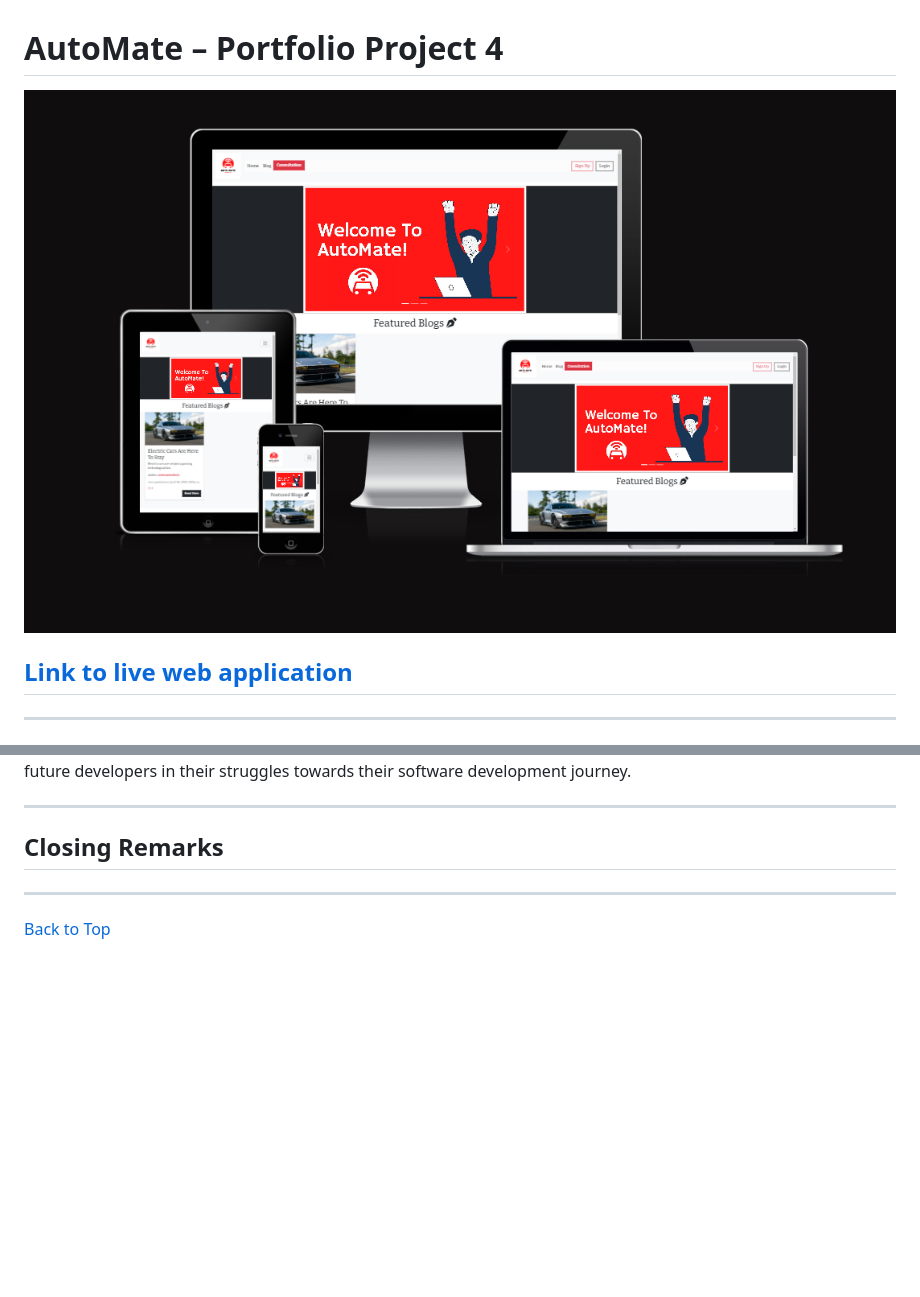
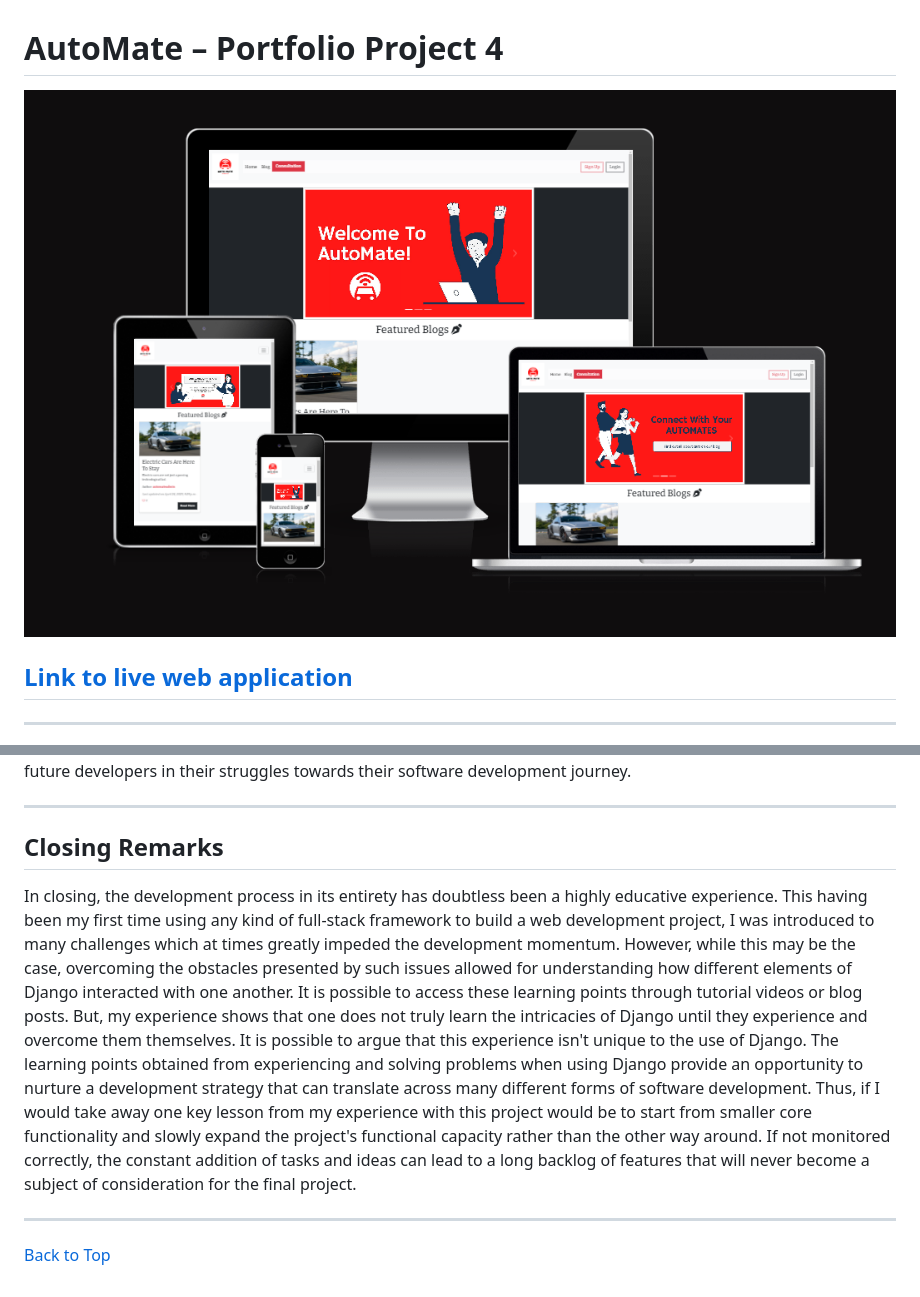
Before and after one commit to beratzorlu/AutoMate, a Markdown page: README.md, 2 parts joined by grey strips. Drawn GitHub-style; pictures changed too: docs/repo-responsive.png (deleted), docs/responsive.png (added); blank space fills up the shorter version.

Commit message:
Add closing remarks section.

```diff
--- a/README.md
+++ b/README.md
@@ -1,6 +1,6 @@
 # AutoMate – Portfolio Project 4
 
-![A screenshot of the application in action](docs/repo-responsive.png)
+![A screenshot of the application in action](docs/responsive.png)
 
 ## [Link to live web application](https://automate-pp4.herokuapp.com/)
 
@@ -809,6 +809,7 @@ I would like to first and foremost thank my mentor, Rohit Sharma, for his dedica
 
 ## Closing Remarks
 
+In closing, the development process in its entirety has doubtless been a highly educative experience. This having been my first time using any kind of full-stack framework to build a web development project, I was introduced to many challenges which at times greatly impeded the development momentum. However, while this may be the case, overcoming the obstacles presented by such issues allowed for understanding how different elements of Django interacted with one another. It is possible to access these learning points through tutorial videos or blog posts. But, my experience shows that one does not truly learn the intricacies of Django until they experience and overcome them themselves. It is possible to argue that this experience isn't unique to the use of Django. The learning points obtained from experiencing and solving problems when using Django provide an opportunity to nurture a development strategy that can translate across many different forms of software development. Thus, if I would take away one key lesson from my experience with this project would be to start from smaller core functionality and slowly expand the project's functional capacity rather than the other way around. If not monitored correctly, the constant addition of tasks and ideas can lead to a long backlog of features that will never become a subject of consideration for the final project.
 
 ---
  [Back to Top](#table-of-contents)
```
